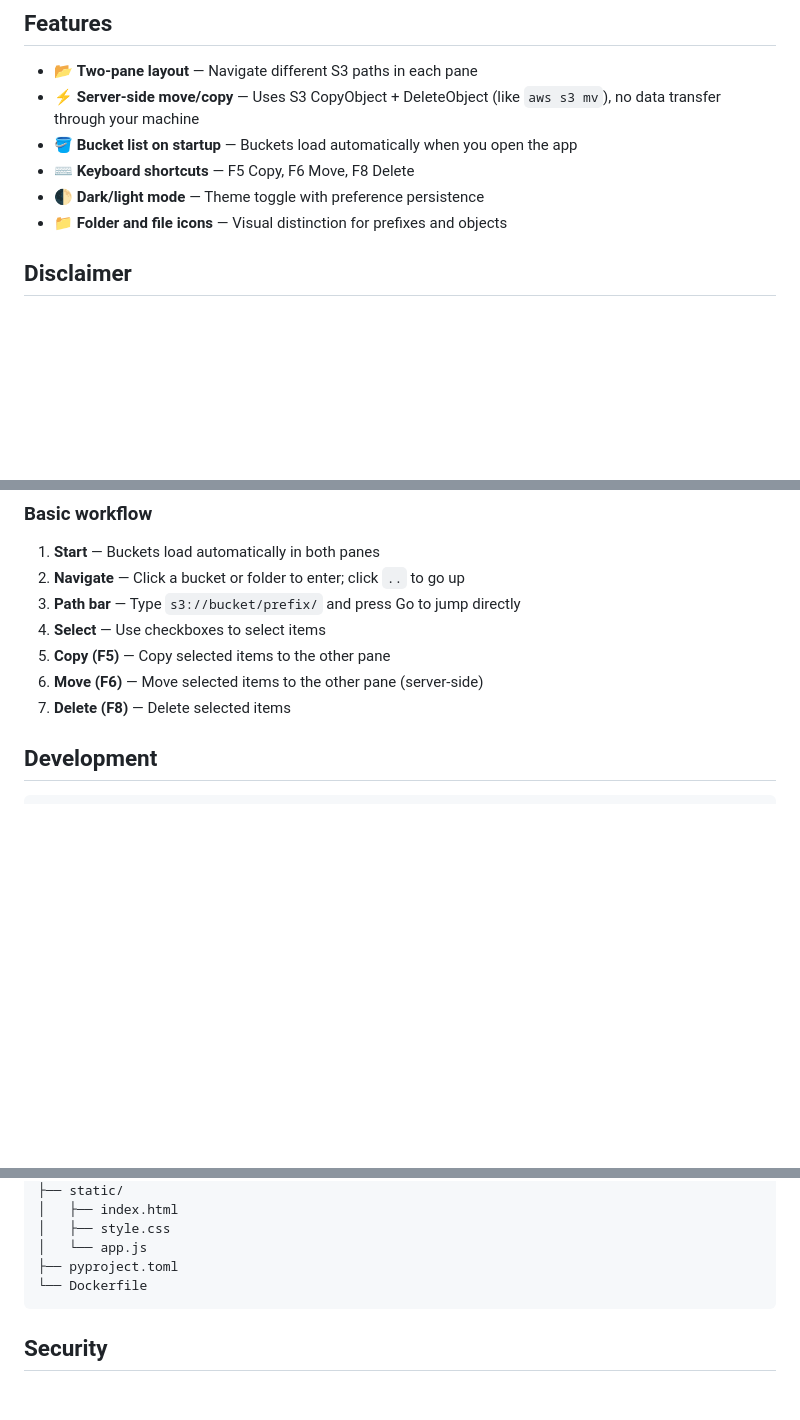
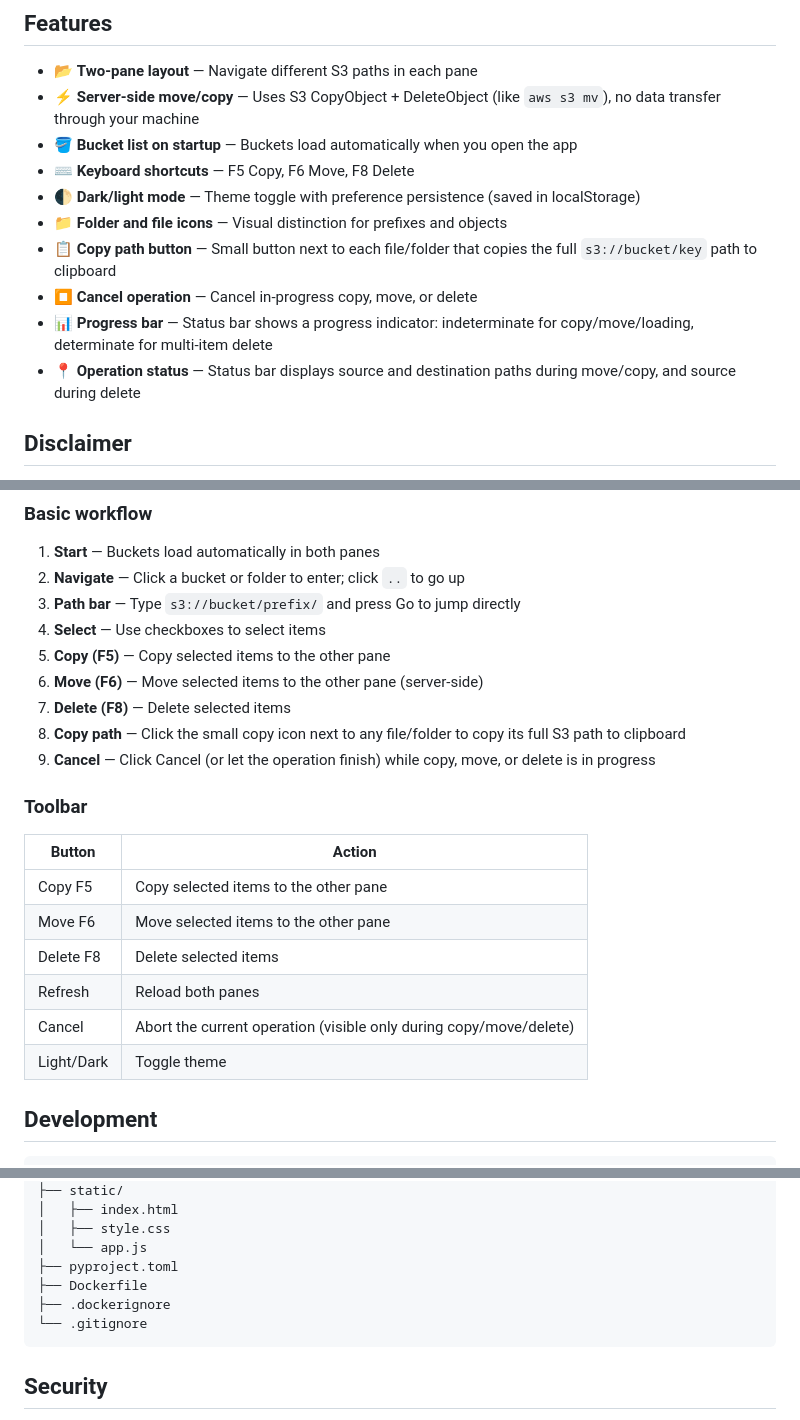
Before and after one commit to romanzdk/s3-commander, a Markdown page: README.md, 3 parts joined by grey strips. Drawn GitHub-style; blank space fills up the shorter version.

````diff
--- a/README.md
+++ b/README.md
@@ -17,8 +17,12 @@ A Total Commander-style dual-pane file browser for AWS S3. Browse buckets and ob
 - ⚡ **Server-side move/copy** — Uses S3 CopyObject + DeleteObject (like `aws s3 mv`), no data transfer through your machine
 - 🪣 **Bucket list on startup** — Buckets load automatically when you open the app
 - ⌨️ **Keyboard shortcuts** — F5 Copy, F6 Move, F8 Delete
-- 🌓 **Dark/light mode** — Theme toggle with preference persistence
+- 🌓 **Dark/light mode** — Theme toggle with preference persistence (saved in localStorage)
 - 📁 **Folder and file icons** — Visual distinction for prefixes and objects
+- 📋 **Copy path button** — Small button next to each file/folder that copies the full `s3://bucket/key` path to clipboard
+- ⏹️ **Cancel operation** — Cancel in-progress copy, move, or delete
+- 📊 **Progress bar** — Status bar shows a progress indicator: indeterminate for copy/move/loading, determinate for multi-item delete
+- 📍 **Operation status** — Status bar displays source and destination paths during move/copy, and source during delete
 
 ## Disclaimer
 
@@ -81,6 +85,19 @@ docker run -e AWS_ACCESS_KEY_ID=xxx -e AWS_SECRET_ACCESS_KEY=xxx -p 8000:8000 s3
 5. **Copy (F5)** — Copy selected items to the other pane
 6. **Move (F6)** — Move selected items to the other pane (server-side)
 7. **Delete (F8)** — Delete selected items
+8. **Copy path** — Click the small copy icon next to any file/folder to copy its full S3 path to clipboard
+9. **Cancel** — Click Cancel (or let the operation finish) while copy, move, or delete is in progress
+
+### Toolbar
+
+| Button | Action |
+|-------|--------|
+| Copy F5 | Copy selected items to the other pane |
+| Move F6 | Move selected items to the other pane |
+| Delete F8 | Delete selected items |
+| Refresh | Reload both panes |
+| Cancel | Abort the current operation (visible only during copy/move/delete) |
+| Light/Dark | Toggle theme |
 
 ## Development
 
@@ -103,7 +120,9 @@ s3-commander/
 │   ├── style.css
 │   └── app.js
 ├── pyproject.toml
-└── Dockerfile
+├── Dockerfile
+├── .dockerignore
+└── .gitignore
 ```
 
 ## Security
````
